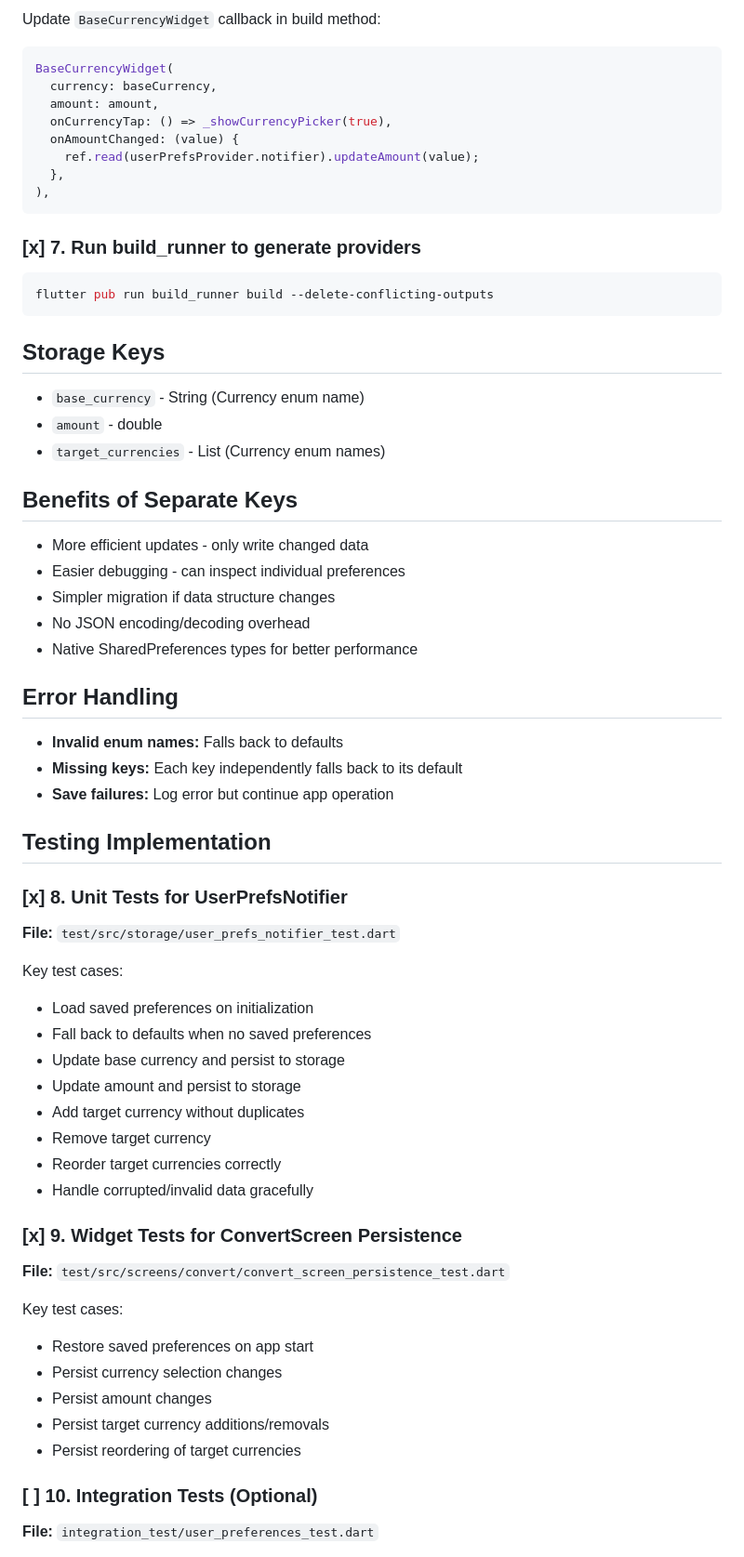
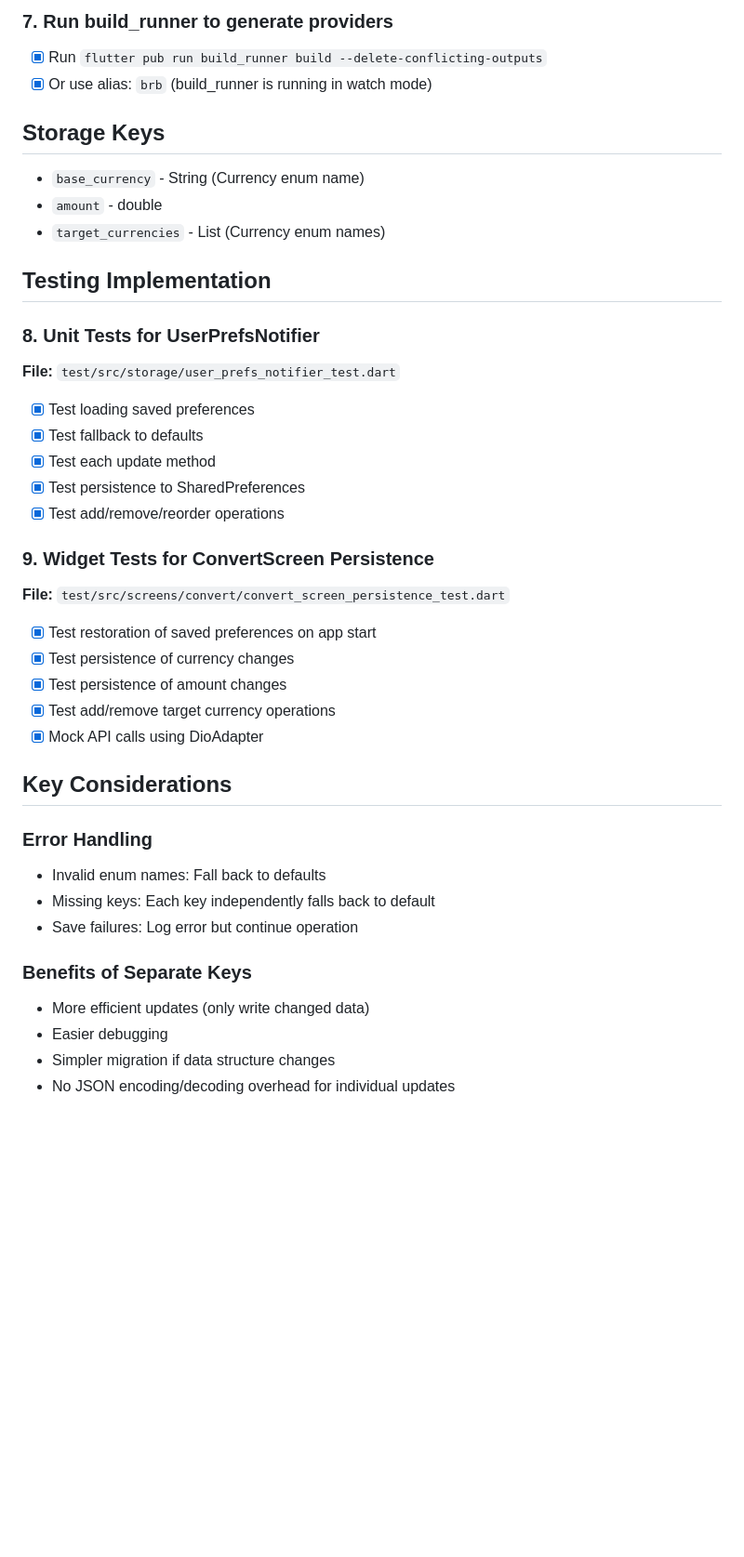
Before and after one commit to bizz84/currency_converter, a Markdown page: ai_specs/user-data-storage-plan.md, the part around the change printed below. Shown: that part at 93% size. Drawn GitHub-style; blank space fills up the shorter version.

````diff
--- a/ai_specs/user-data-storage-plan.md
+++ b/ai_specs/user-data-storage-plan.md
@@ -267,62 +73,40 @@ class _ConvertScreenState extends ConsumerState<ConvertScreen> {
-Update `BaseCurrencyWidget` callback in build method:
-```dart
-BaseCurrencyWidget(
-  currency: baseCurrency,
-  amount: amount,
-  onCurrencyTap: () => _showCurrencyPicker(true),
-  onAmountChanged: (value) {
-    ref.read(userPrefsProvider.notifier).updateAmount(value);
-  },
-),
-```
-
-### [x] 7. Run build_runner to generate providers
-```bash
-flutter pub run build_runner build --delete-conflicting-outputs
-```
+### 7. Run build_runner to generate providers
+- [x] Run `flutter pub run build_runner build --delete-conflicting-outputs`
+- [x] Or use alias: `brb` (build_runner is running in watch mode)
 
 ## Storage Keys
 - `base_currency` - String (Currency enum name)
 - `amount` - double
 - `target_currencies` - List<String> (Currency enum names)
 
-## Benefits of Separate Keys
-- More efficient updates - only write changed data
-- Easier debugging - can inspect individual preferences
-- Simpler migration if data structure changes
-- No JSON encoding/decoding overhead
-- Native SharedPreferences types for better performance
-
-## Error Handling
-- **Invalid enum names:** Falls back to defaults
-- **Missing keys:** Each key independently falls back to its default
-- **Save failures:** Log error but continue app operation
-
 ## Testing Implementation
 
-### [x] 8. Unit Tests for UserPrefsNotifier
+### 8. Unit Tests for UserPrefsNotifier
 **File:** `test/src/storage/user_prefs_notifier_test.dart`
+- [x] Test loading saved preferences
+- [x] Test fallback to defaults
+- [x] Test each update method
+- [x] Test persistence to SharedPreferences
+- [x] Test add/remove/reorder operations
 
-Key test cases:
-- Load saved preferences on initialization
-- Fall back to defaults when no saved preferences
-- Update base currency and persist to storage
-- Update amount and persist to storage
-- Add target currency without duplicates
-- Remove target currency
-- Reorder target currencies correctly
-- Handle corrupted/invalid data gracefully
+### 9. Widget Tests for ConvertScreen Persistence
+**File:** `test/src/screens/convert/convert_screen_persistence_test.dart`
+- [x] Test restoration of saved preferences on app start
+- [x] Test persistence of currency changes
+- [x] Test persistence of amount changes
+- [x] Test add/remove target currency operations
+- [x] Mock API calls using DioAdapter
 
-### [x] 9. Widget Tests for ConvertScreen Persistence
-**File:** `test/src/screens/convert/convert_screen_persistence_test.dart`
+## Key Considerations
 
-Key test cases:
-- Restore saved preferences on app start
-- Persist currency selection changes
-- Persist amount changes
-- Persist target currency additions/removals
-- Persist reordering of target currencies
+### Error Handling
+- Invalid enum names: Fall back to defaults
+- Missing keys: Each key independently falls back to default
+- Save failures: Log error but continue operation
 
-### [ ] 10. Integration Tests (Optional)
-**File:** `integration_test/user_preferences_test.dart`
+### Benefits of Separate Keys
+- More efficient updates (only write changed data)
+- Easier debugging
+- Simpler migration if data structure changes
+- No JSON encoding/decoding overhead for individual updates
 
````
Also changed, not shown: other parts of ai_specs/user-data-storage-plan.md (+42 -246 lines).
